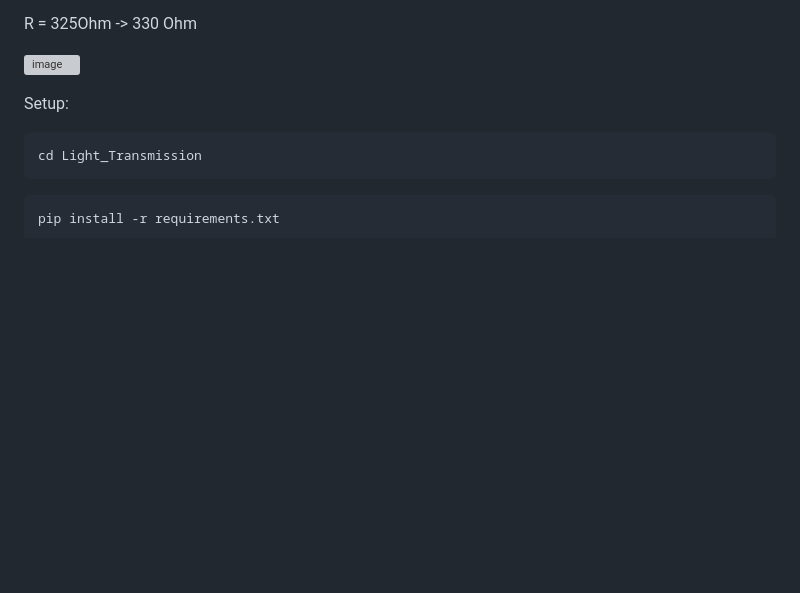
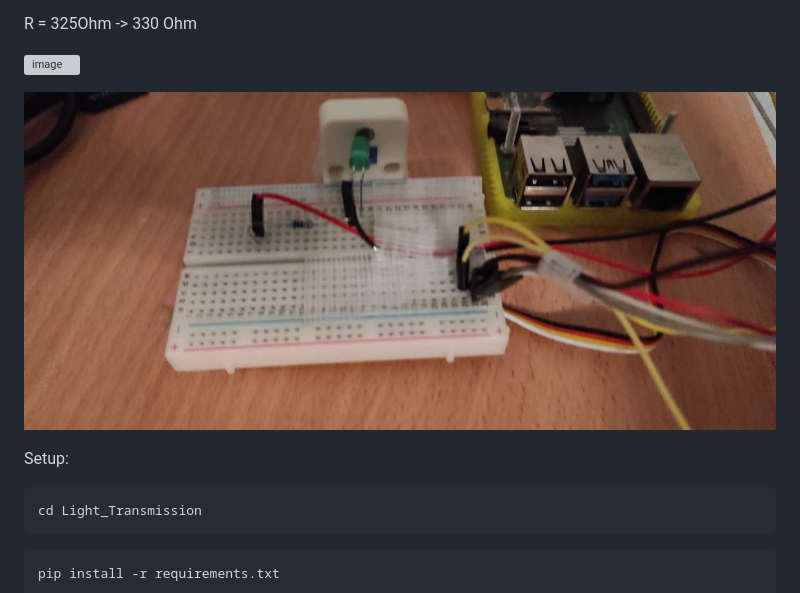
Before and after one commit to Terraminator/Morse-Transmitter, a Markdown page: README.md, the part around the change. Drawn GitHub-style; blank space fills up the shorter version; grey boxes are pictures that could not be loaded.

Commit message:
add image

```diff
--- a/README.md
+++ b/README.md
@@ -14,7 +14,7 @@ R = 325Ohm -> 330 Ohm
 
 ![image](https://gpiozero.readthedocs.io/en/stable/_images/pin_layout.svg)
 
-
+![image](https://raw.githubusercontent.com/Terraminator/Morse-Transmitter/main/Light_Transmission/pi.JPEG)
 
 Setup:
 <pre>cd Light_Transmission</pre>
```
